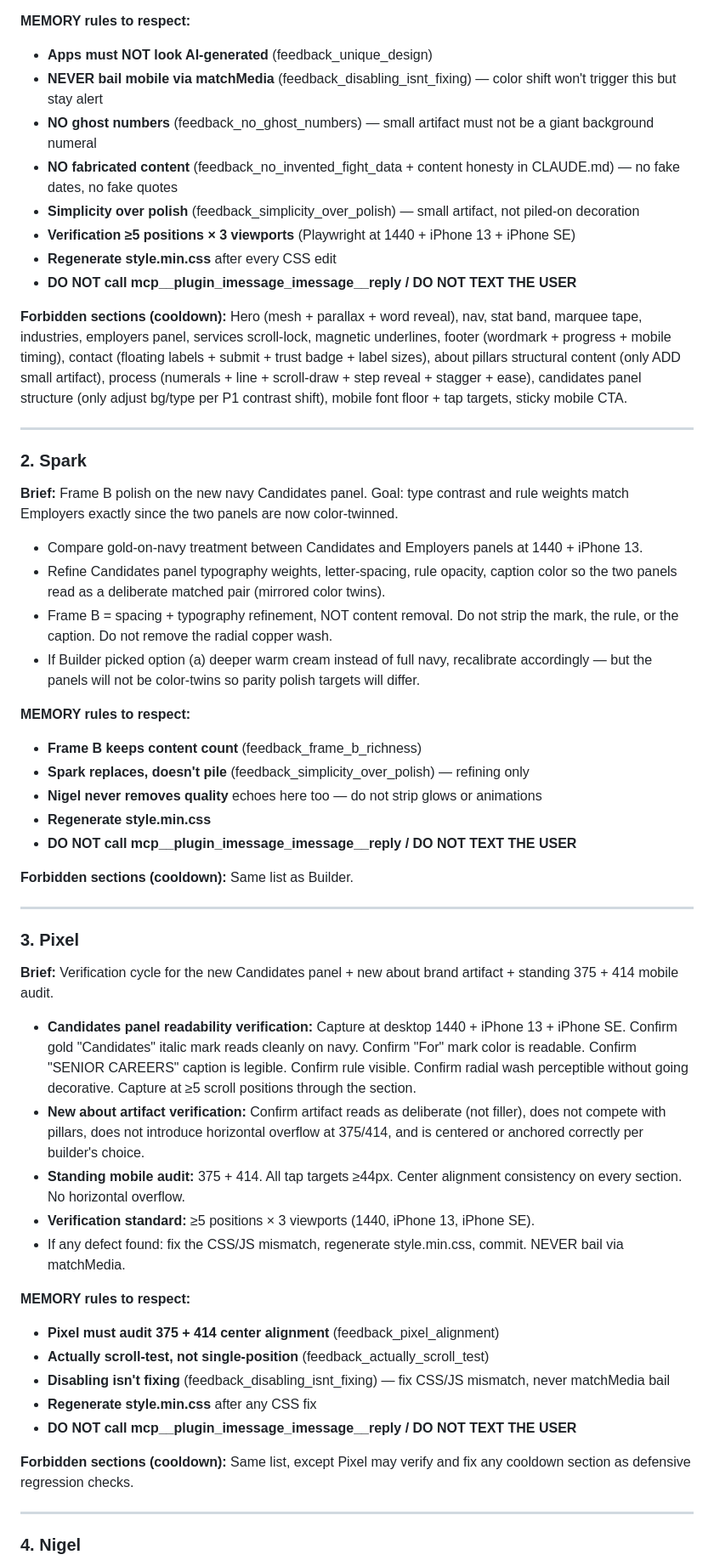
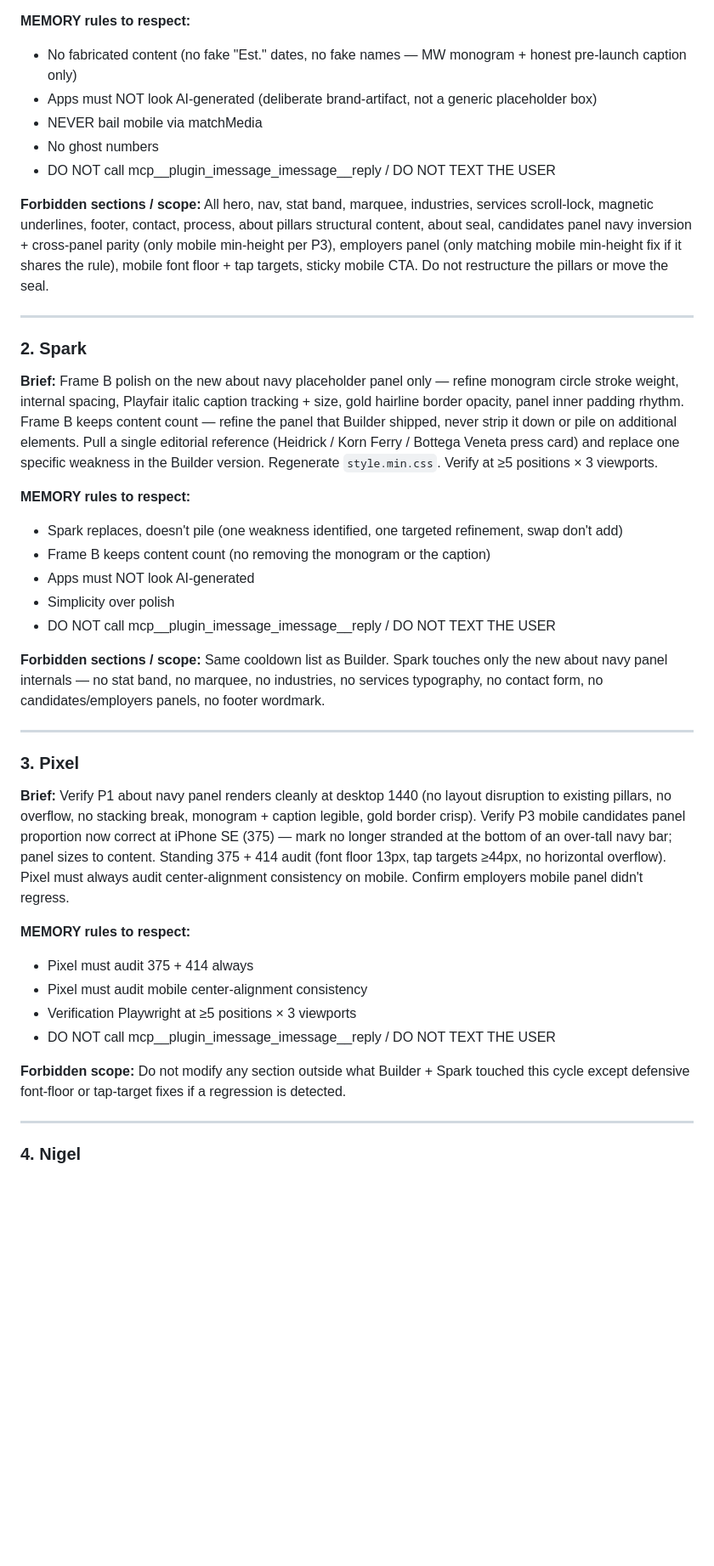
Before and after one commit to zed0minat0r/mackai-west, a Markdown page: AGENT-PLAN.md, the part around one of its changes. Shown at 85% size. Rendered like a GitHub page; blank space fills up the shorter version.

```diff
--- a/AGENT-PLAN.md
+++ b/AGENT-PLAN.md
@@ -51,57 +24,39 @@
 
 **MEMORY rules to respect:**
-- **Apps must NOT look AI-generated** (feedback_unique_design)
-- **NEVER bail mobile via matchMedia** (feedback_disabling_isnt_fixing) — color shift won't trigger this but stay alert
-- **NO ghost numbers** (feedback_no_ghost_numbers) — small artifact must not be a giant background numeral
-- **NO fabricated content** (feedback_no_invented_fight_data + content honesty in CLAUDE.md) — no fake dates, no fake quotes
-- **Simplicity over polish** (feedback_simplicity_over_polish) — small artifact, not piled-on decoration
-- **Verification ≥5 positions × 3 viewports** (Playwright at 1440 + iPhone 13 + iPhone SE)
-- **Regenerate style.min.css** after every CSS edit
-- **DO NOT call mcp__plugin_imessage_imessage__reply / DO NOT TEXT THE USER**
+- No fabricated content (no fake "Est." dates, no fake names — MW monogram + honest pre-launch caption only)
+- Apps must NOT look AI-generated (deliberate brand-artifact, not a generic placeholder box)
+- NEVER bail mobile via matchMedia
+- No ghost numbers
+- DO NOT call mcp__plugin_imessage_imessage__reply / DO NOT TEXT THE USER
 
-**Forbidden sections (cooldown):**
-Hero (mesh + parallax + word reveal), nav, stat band, marquee tape, industries, employers panel, services scroll-lock, magnetic underlines, footer (wordmark + progress + mobile timing), contact (floating labels + submit + trust badge + label sizes), about pillars structural content (only ADD small artifact), process (numerals + line + scroll-draw + step reveal + stagger + ease), candidates panel structure (only adjust bg/type per P1 contrast shift), mobile font floor + tap targets, sticky mobile CTA.
+**Forbidden sections / scope:** All hero, nav, stat band, marquee, industries, services scroll-lock, magnetic underlines, footer, contact, process, about pillars structural content, about seal, candidates panel navy inversion + cross-panel parity (only mobile min-height per P3), employers panel (only matching mobile min-height fix if it shares the rule), mobile font floor + tap targets, sticky mobile CTA. Do not restructure the pillars or move the seal.
 
 ---
 
 ### 2. Spark
-
-**Brief:** Frame B polish on the new navy Candidates panel. Goal: type contrast and rule weights match Employers exactly since the two panels are now color-twinned.
-
-- Compare gold-on-navy treatment between Candidates and Employers panels at 1440 + iPhone 13.
-- Refine Candidates panel typography weights, letter-spacing, rule opacity, caption color so the two panels read as a deliberate matched pair (mirrored color twins).
-- Frame B = spacing + typography refinement, NOT content removal. Do not strip the mark, the rule, or the caption. Do not remove the radial copper wash.
-- If Builder picked option (a) deeper warm cream instead of full navy, recalibrate accordingly — but the panels will not be color-twins so parity polish targets will differ.
+**Brief:** Frame B polish on the new about navy placeholder panel only — refine monogram circle stroke weight, internal spacing, Playfair italic caption tracking + size, gold hairline border opacity, panel inner padding rhythm. Frame B keeps content count — refine the panel that Builder shipped, never strip it down or pile on additional elements. Pull a single editorial reference (Heidrick / Korn Ferry / Bottega Veneta press card) and replace one specific weakness in the Builder version. Regenerate `style.min.css`. Verify at ≥5 positions × 3 viewports.
 
 **MEMORY rules to respect:**
-- **Frame B keeps content count** (feedback_frame_b_richness)
-- **Spark replaces, doesn't pile** (feedback_simplicity_over_polish) — refining only
-- **Nigel never removes quality** echoes here too — do not strip glows or animations
-- **Regenerate style.min.css**
-- **DO NOT call mcp__plugin_imessage_imessage__reply / DO NOT TEXT THE USER**
+- Spark replaces, doesn't pile (one weakness identified, one targeted refinement, swap don't add)
+- Frame B keeps content count (no removing the monogram or the caption)
+- Apps must NOT look AI-generated
+- Simplicity over polish
+- DO NOT call mcp__plugin_imessage_imessage__reply / DO NOT TEXT THE USER
 
-**Forbidden sections (cooldown):** Same list as Builder.
+**Forbidden sections / scope:** Same cooldown list as Builder. Spark touches only the new about navy panel internals — no stat band, no marquee, no industries, no services typography, no contact form, no candidates/employers panels, no footer wordmark.
 
 ---
 
 ### 3. Pixel
-
-**Brief:** Verification cycle for the new Candidates panel + new about brand artifact + standing 375 + 414 mobile audit.
-
-- **Candidates panel readability verification:** Capture at desktop 1440 + iPhone 13 + iPhone SE. Confirm gold "Candidates" italic mark reads cleanly on navy. Confirm "For" mark color is readable. Confirm "SENIOR CAREERS" caption is legible. Confirm rule visible. Confirm radial wash perceptible without going decorative. Capture at ≥5 scroll positions through the section.
-- **New about artifact verification:** Confirm artifact reads as deliberate (not filler), does not compete with pillars, does not introduce horizontal overflow at 375/414, and is centered or anchored correctly per builder's choice.
-- **Standing mobile audit:** 375 + 414. All tap targets ≥44px. Center alignment consistency on every section. No horizontal overflow.
-- **Verification standard:** ≥5 positions × 3 viewports (1440, iPhone 13, iPhone SE).
-- If any defect found: fix the CSS/JS mismatch, regenerate style.min.css, commit. NEVER bail via matchMedia.
+**Brief:** Verify P1 about navy panel renders cleanly at desktop 1440 (no layout disruption to existing pillars, no overflow, no stacking break, monogram + caption legible, gold border crisp). Verify P3 mobile candidates panel proportion now correct at iPhone SE (375) — mark no longer stranded at the bottom of an over-tall navy bar; panel sizes to content. Standing 375 + 414 audit (font floor 13px, tap targets ≥44px, no horizontal overflow). Pixel must always audit center-alignment consistency on mobile. Confirm employers mobile panel didn't regress.
 
 **MEMORY rules to respect:**
-- **Pixel must audit 375 + 414 center alignment** (feedback_pixel_alignment)
-- **Actually scroll-test, not single-position** (feedback_actually_scroll_test)
-- **Disabling isn't fixing** (feedback_disabling_isnt_fixing) — fix CSS/JS mismatch, never matchMedia bail
-- **Regenerate style.min.css** after any CSS fix
-- **DO NOT call mcp__plugin_imessage_imessage__reply / DO NOT TEXT THE USER**
+- Pixel must audit 375 + 414 always
+- Pixel must audit mobile center-alignment consistency
+- Verification Playwright at ≥5 positions × 3 viewports
+- DO NOT call mcp__plugin_imessage_imessage__reply / DO NOT TEXT THE USER
 
-**Forbidden sections (cooldown):** Same list, except Pixel may verify and fix any cooldown section as defensive regression checks.
+**Forbidden scope:** Do not modify any section outside what Builder + Spark touched this cycle except defensive font-floor or tap-target fixes if a regression is detected.
 
 ---
 
```
Also changed, not shown: other parts of AGENT-PLAN.md (+43 -74 lines), CHANGELOG-AGENT.md (+1 -0 lines).
